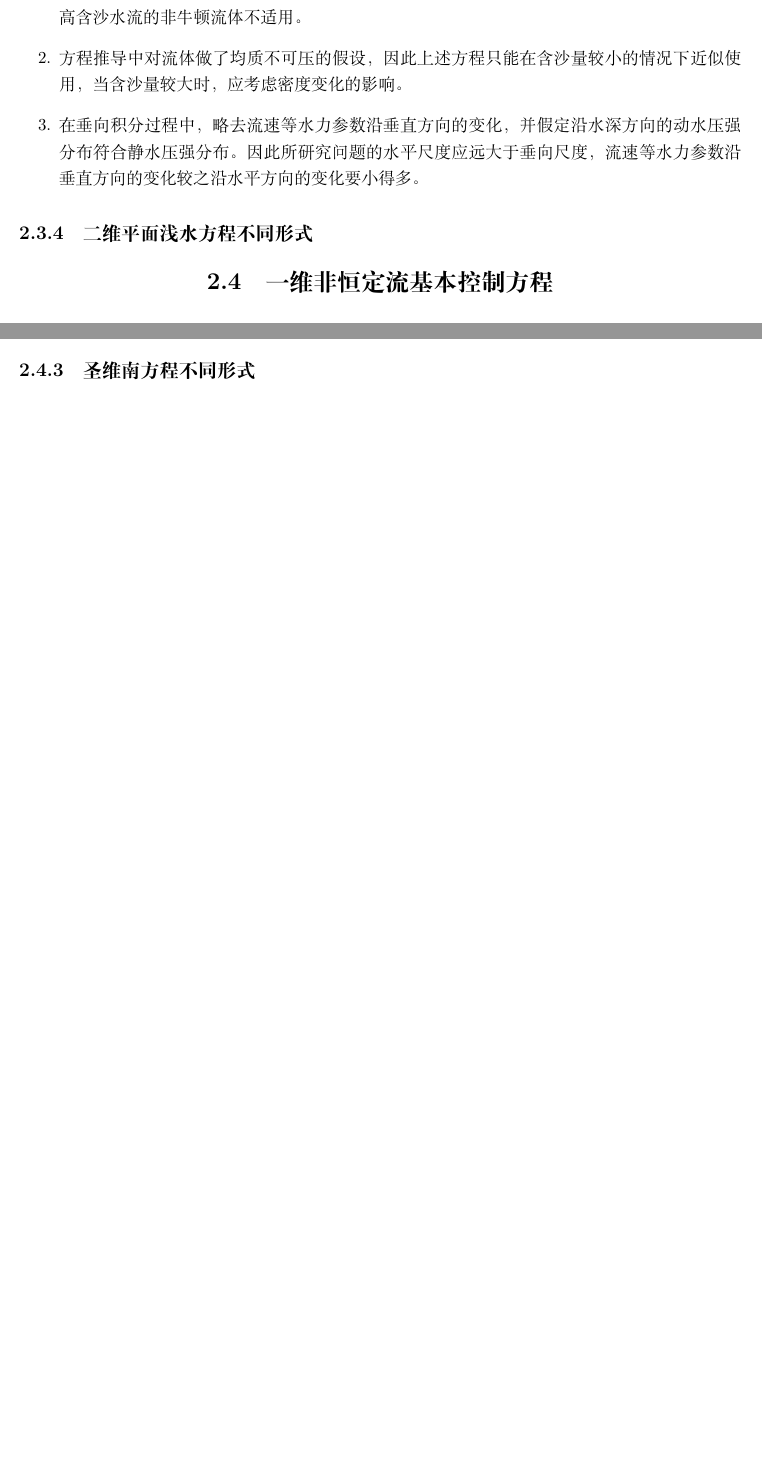
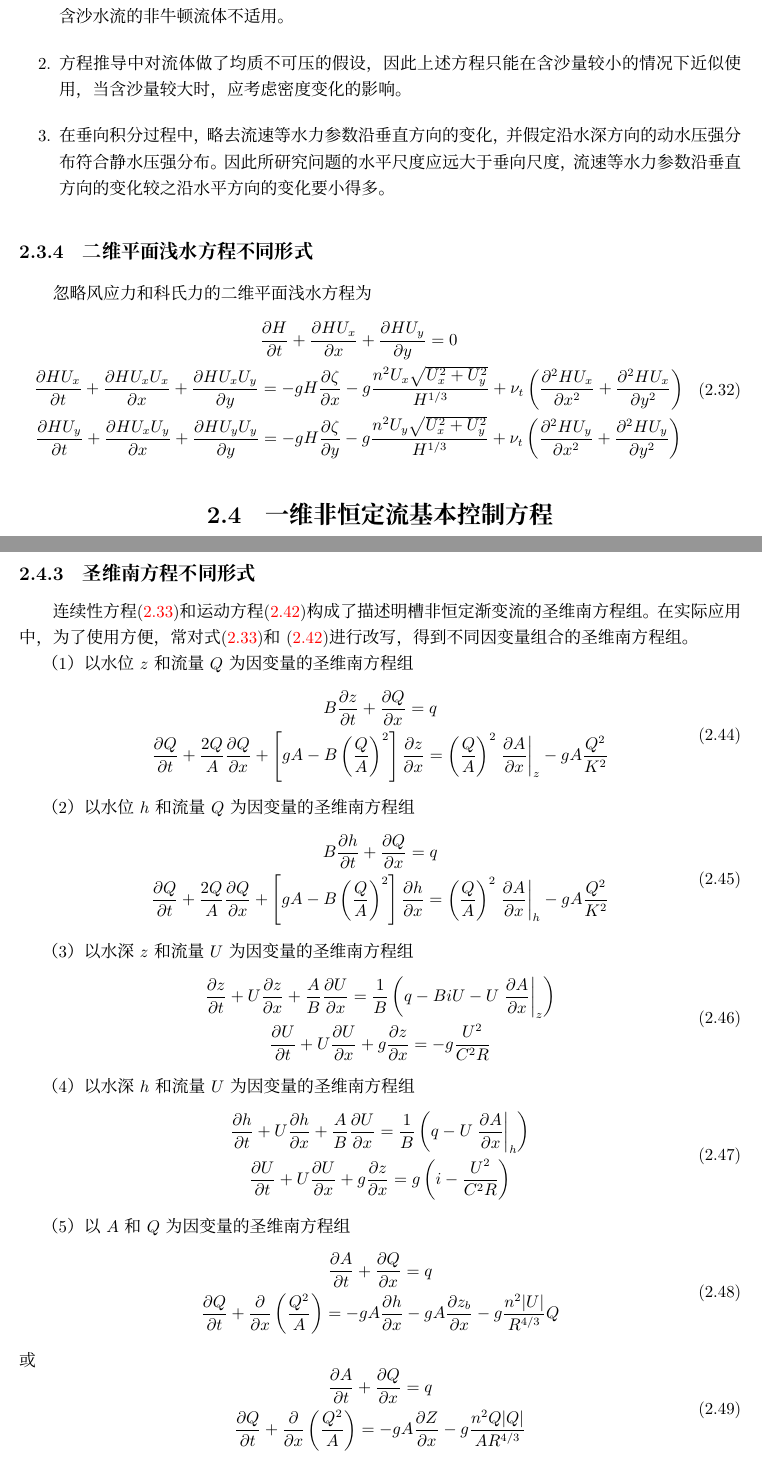
Before and after one commit to dl-wuhee/CHD, a LaTeX book (book/main.tex, which reads book/ch02.tex): two parts of pages 8 and 9 of 17 before the commit and two parts of pages 8 and 10 of 17 after it, joined at a grey line, cut so that both start at the same text, the shorter picture padded with empty space. Compiled offline with XeLaTeX; a missing font is replaced by an installed copy or a similar font.

Commit message:
complete with 1d sve

```diff
--- a/book/ch02.tex
+++ b/book/ch02.tex
@@ -756,6 +756,41 @@ $\beta_{xx}$的取值一般在1.02与1.05之间，可近似取为1.0。因此
 \end{enumerate}
 
 \subsection{二维平面浅水方程不同形式}
+忽略风应力和科氏力的二维平面浅水方程为
+\begin{equation}
+  \begin{gathered}
+  \frac{\partial H}{\partial t} +
+  \frac{\partial HU_{x}}{\partial x} +
+  \frac{\partial HU_{y}}{\partial y}
+  =
+  0
+    \\
+  %\begin{aligned}
+  \frac{\partial HU_{x}}{\partial t} +
+  \frac{\partial HU_{x}U_{x}}{\partial x} +
+  \frac{\partial HU_{x}U_{y}}{\partial y}
+  =
+  -gH\frac{\partial \zeta}{\partial x}
+  -g\frac{n^{2}U_{x}\sqrt{U_{x}^{2}+U_{y}^{2}}}{H^{1/3}}
+  +
+  \nu_{t}\left(
+    \frac{\partial^{2}HU_{x}}{\partial x^{2}}+
+    \frac{\partial^{2}HU_{x}}{\partial y^{2}}
+\right)
+    \\
+  \frac{\partial HU_{y}}{\partial t} +
+  \frac{\partial HU_{x}U_{y}}{\partial x} +
+  \frac{\partial HU_{y}U_{y}}{\partial y}
+  =
+  -gH\frac{\partial \zeta}{\partial y}
+  -g\frac{n^{2}U_{y}\sqrt{U_{x}^{2}+U_{y}^{2}}}{H^{1/3}}
+  +
+  \nu_{t}\left(
+    \frac{\partial^{2}HU_{y}}{\partial x^{2}}+
+    \frac{\partial^{2}HU_{y}}{\partial y^{2}}
+\right)
+  \end{gathered}
+\end{equation}
 
 \section{一维非恒定流基本控制方程}
 \subsection{一维连续性方程}
@@ -929,3 +964,171 @@ J
 于非棱柱体明槽，式\eqref{EqCGe_SVe_Me}仍适用。
 
 \subsection{圣维南方程不同形式}
+连续性方程\eqref{EqCGe_SVe_Ce}和运动方程\eqref{EqCGe_SVe_Me}构成了描述明槽非恒定
+渐变流的圣维南方程组。在实际应用中，为了使用方便，常对式\eqref{EqCGe_SVe_Ce}和
+\eqref{EqCGe_SVe_Me}进行改写，得到不同因变量组合的圣维南方程组。
+
+% Todo: 列出下列各式的具体推导过程。
+
+（1）以水位$z$和流量$Q$为因变量的圣维南方程组
+\begin{equation}
+  \begin{gathered}
+  B\frac{\partial z}{\partial t}
+  +
+  \frac{\partial Q}{\partial x}
+  =
+  q
+  \\
+  \frac{\partial Q}{\partial t}
+  +
+  \frac{2Q}{A}\frac{\partial Q}{\partial x}
+  +
+  \left[
+  gA -
+  B
+  \left(
+    \frac{Q}{A}
+  \right)^{2}
+  \right]
+  \frac{\partial z}{\partial x}
+  =
+  \left(
+    \frac{Q}{A}
+  \right)^{2}
+  \left.
+  \frac{\partial A}{\partial x}
+  \right|_{z}
+  -
+  gA\frac{Q^{2}}{K^{2}}
+  \end{gathered}
+  \label{EqCGe_SV_zQ}
+\end{equation}
+
+（2）以水位$h$和流量$Q$为因变量的圣维南方程组
+\begin{equation}
+  \begin{gathered}
+  B\frac{\partial h}{\partial t}
+  +
+  \frac{\partial Q}{\partial x}
+  =
+  q
+  \\
+  \frac{\partial Q}{\partial t}
+  +
+  \frac{2Q}{A}\frac{\partial Q}{\partial x}
+  +
+  \left[
+  gA -
+  B
+  \left(
+    \frac{Q}{A}
+  \right)^{2}
+  \right]
+  \frac{\partial h}{\partial x}
+  =
+  \left(
+    \frac{Q}{A}
+  \right)^{2}
+  \left.
+  \frac{\partial A}{\partial x}
+  \right|_{h}
+  -
+  gA\frac{Q^{2}}{K^{2}}
+  \end{gathered}
+  \label{EqCGe_SV_hQ}
+\end{equation}
+
+
+
+（3）以水深$z$和流量$U$为因变量的圣维南方程组
+\begin{equation}
+  \begin{gathered}
+    \frac{\partial z}{\partial t}
+    +
+    U\frac{\partial z}{\partial x}
+    +
+    \frac{A}{B}\frac{\partial U}{\partial x}
+    =
+    \frac{1}{B}
+    \left(
+      q - BiU - U\left.\frac{\partial A}{\partial x}\right|_{z}
+    \right)
+  \\
+  \frac{\partial U}{\partial t}
+  +
+  U\frac{\partial U}{\partial x}
+  +
+  g\frac{\partial z}{\partial x}
+  =
+  -g\frac{U^{2}}{C^{2}R}
+  \end{gathered}
+  \label{EqCGe_SV_zU}
+\end{equation}
+
+（4）以水深$h$和流量$U$为因变量的圣维南方程组
+\begin{equation}
+  \begin{gathered}
+    \frac{\partial h}{\partial t}
+    +
+    U\frac{\partial h}{\partial x}
+    +
+    \frac{A}{B}\frac{\partial U}{\partial x}
+    =
+    \frac{1}{B}
+    \left(
+      q - U\left.\frac{\partial A}{\partial x}\right|_{h}
+    \right)
+  \\
+  \frac{\partial U}{\partial t}
+  +
+  U\frac{\partial U}{\partial x}
+  +
+  g\frac{\partial z}{\partial x}
+  =
+  g
+  \left(
+    i-\frac{U^{2}}{C^{2}R}
+    \right)
+  \end{gathered}
+  \label{EqCGe_SV_hU}
+\end{equation}
+
+（5）以$A$和$Q$为因变量的圣维南方程组
+\begin{equation}
+  \begin{gathered}
+    \frac{\partial A}{\partial t}
+    +
+    \frac{\partial Q}{\partial x}
+    =
+    q
+  \\
+  \frac{\partial Q}{\partial t}
+  +
+  \frac{\partial}{\partial x}\left(\frac{Q^{2}}{A}\right)
+  =
+  -gA\frac{\partial h}{\partial x}
+  -gA\frac{\partial z_{b}}{\partial x}
+  -g\frac{n^{2}|U|}{R^{4/3}}Q
+  \end{gathered}
+  \label{EqCGe_SV_AQ_1}
+\end{equation}
+或
+\begin{equation}
+  \begin{gathered}
+    \frac{\partial A}{\partial t}
+    +
+    \frac{\partial Q}{\partial x}
+    =
+    q
+  \\
+  \frac{\partial Q}{\partial t}
+  +
+  \frac{\partial}{\partial x}\left(\frac{Q^{2}}{A}\right)
+  =
+  -
+  gA\frac{\partial Z}{\partial x}
+  -
+  g\frac{n^{2}Q|Q|}{AR^{4/3}}
+  \end{gathered}
+  \label{EqCGe_SV_AQ_2}
+\end{equation}
--- a/book/main.tex
+++ b/book/main.tex
@@ -23,12 +23,12 @@
 
 %On Linux
 %\setmainfont{DejaVu Sans}
-%\setCJKmainfont{Noto Serif CJK SC}
-%\setCJKsansfont{Note Sans CJK SC}
+\setCJKmainfont{Noto Serif CJK SC}
+\setCJKsansfont{Note Sans CJK SC}
 %On Windows
 %\setmainfont{Times New Roman}
-\setCJKmainfont{宋体}
-\setCJKsansfont{黑体}
+%\setCJKmainfont{宋体}
+%\setCJKsansfont{黑体}
 
 \makeindex
 \bibliographystyle{plain}
```
Also changed, not shown: book/main.pdf.
